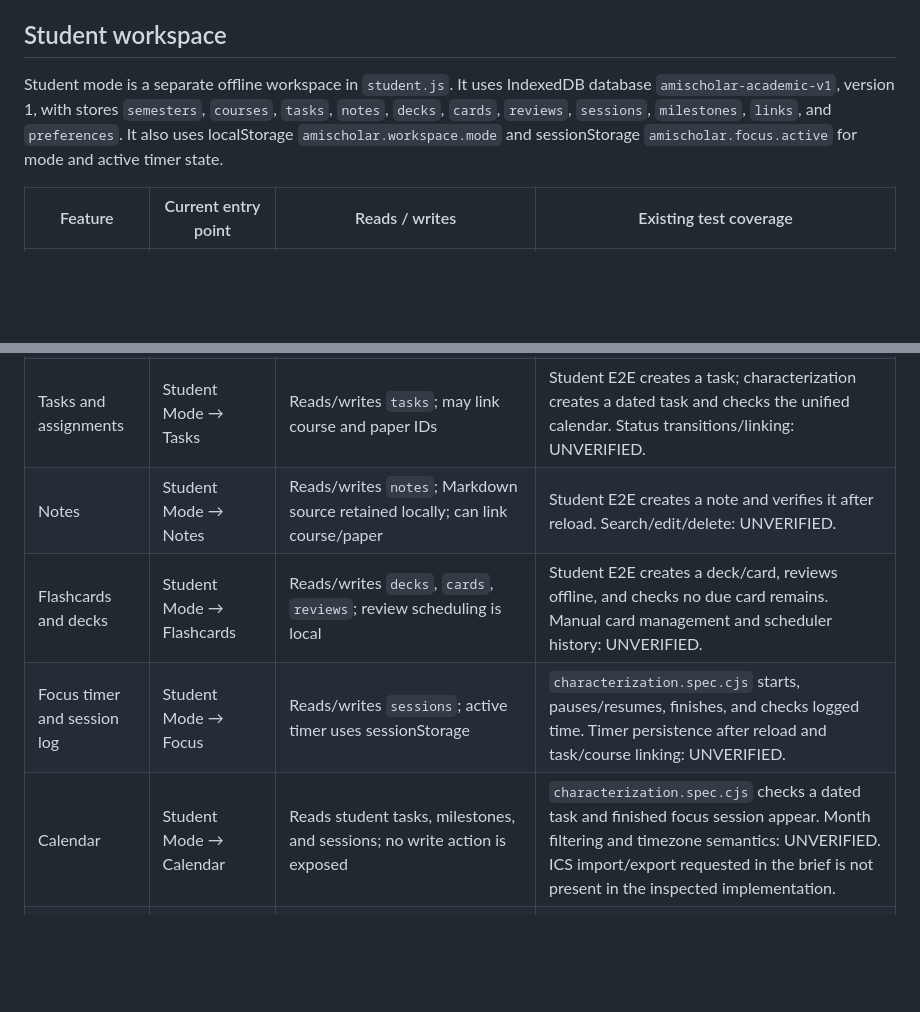
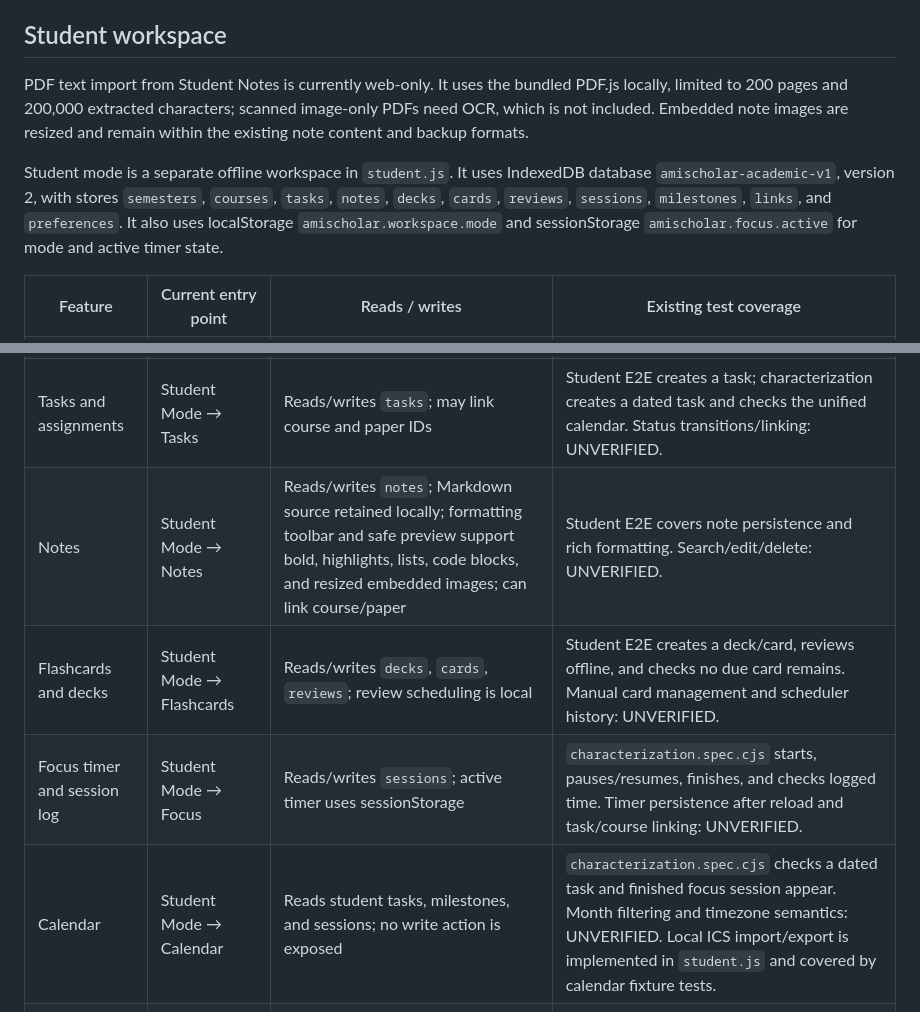
Before and after one commit to Tajoor621/Am-i-Scholar, a Markdown page: docs/FEATURE_INVENTORY.md, 2 parts joined by grey strips. Drawn GitHub-style; blank space fills up the shorter version.

Commit message:
Update inventory for rich notes and ICS

```diff
--- a/docs/FEATURE_INVENTORY.md
+++ b/docs/FEATURE_INVENTORY.md
@@ -48,17 +48,19 @@ The web researcher store currently uses localStorage key `amischolar.web.v2`, wi
 
 ## Student workspace
 
-Student mode is a separate offline workspace in `student.js`. It uses IndexedDB database `amischolar-academic-v1`, version 1, with stores `semesters`, `courses`, `tasks`, `notes`, `decks`, `cards`, `reviews`, `sessions`, `milestones`, `links`, and `preferences`. It also uses localStorage `amischolar.workspace.mode` and sessionStorage `amischolar.focus.active` for mode and active timer state.
+PDF text import from Student Notes is currently web-only. It uses the bundled PDF.js locally, limited to 200 pages and 200,000 extracted characters; scanned image-only PDFs need OCR, which is not included. Embedded note images are resized and remain within the existing note content and backup formats.
+
+Student mode is a separate offline workspace in `student.js`. It uses IndexedDB database `amischolar-academic-v1`, version 2, with stores `semesters`, `courses`, `tasks`, `notes`, `decks`, `cards`, `reviews`, `sessions`, `milestones`, `links`, and `preferences`. It also uses localStorage `amischolar.workspace.mode` and sessionStorage `amischolar.focus.active` for mode and active timer state.
 
 | Feature | Current entry point | Reads / writes | Existing test coverage |
 | --- | --- | --- | --- |
 | Student overview | Student Mode → Overview | Reads courses, tasks, cards, sessions from IndexedDB | Student E2E covers entry and reload, but does not assert overview totals: UNVERIFIED. |
 | Courses and semesters | Student Mode → Courses | Reads/writes `courses` (the `semesters` store has no visible workflow located) | Student E2E creates and finds a course. Semester workflow: UNVERIFIED. |
 | Tasks and assignments | Student Mode → Tasks | Reads/writes `tasks`; may link course and paper IDs | Student E2E creates a task; characterization creates a dated task and checks the unified calendar. Status transitions/linking: UNVERIFIED. |
-| Notes | Student Mode → Notes | Reads/writes `notes`; Markdown source retained locally; can link course/paper | Student E2E creates a note and verifies it after reload. Search/edit/delete: UNVERIFIED. |
+| Notes | Student Mode → Notes | Reads/writes `notes`; Markdown source retained locally; formatting toolbar and safe preview support bold, highlights, lists, code blocks, and resized embedded images; can link course/paper | Student E2E covers note persistence and rich formatting. Search/edit/delete: UNVERIFIED. |
 | Flashcards and decks | Student Mode → Flashcards | Reads/writes `decks`, `cards`, `reviews`; review scheduling is local | Student E2E creates a deck/card, reviews offline, and checks no due card remains. Manual card management and scheduler history: UNVERIFIED. |
 | Focus timer and session log | Student Mode → Focus | Reads/writes `sessions`; active timer uses sessionStorage | `characterization.spec.cjs` starts, pauses/resumes, finishes, and checks logged time. Timer persistence after reload and task/course linking: UNVERIFIED. |
-| Calendar | Student Mode → Calendar | Reads student tasks, milestones, and sessions; no write action is exposed | `characterization.spec.cjs` checks a dated task and finished focus session appear. Month filtering and timezone semantics: UNVERIFIED. ICS import/export requested in the brief is not present in the inspected implementation. |
+| Calendar | Student Mode → Calendar | Reads student tasks, milestones, and sessions; no write action is exposed | `characterization.spec.cjs` checks a dated task and finished focus session appear. Month filtering and timezone semantics: UNVERIFIED. Local ICS import/export is implemented in `student.js` and covered by calendar fixture tests. |
 | Student backup and restore | Backup & settings → Student workspace backup | Reads/writes coursework stores; lecture audio stays in the separate local `lectures` store; export omits it and restore preserves it | `characterization.spec.cjs` covers JSON backup download. Student restore: UNVERIFIED. |
 | Lecture capture and transcript | Student Mode → Lectures | Stores audio Blob and editable manual transcript in IndexedDB; playback/export/delete remain local | `student-e2e.spec.cjs` covers mocked start/stop, transcript persistence, network boundary, and deletion. Real microphone/quota behavior: deferred to device testing. |
 
```
